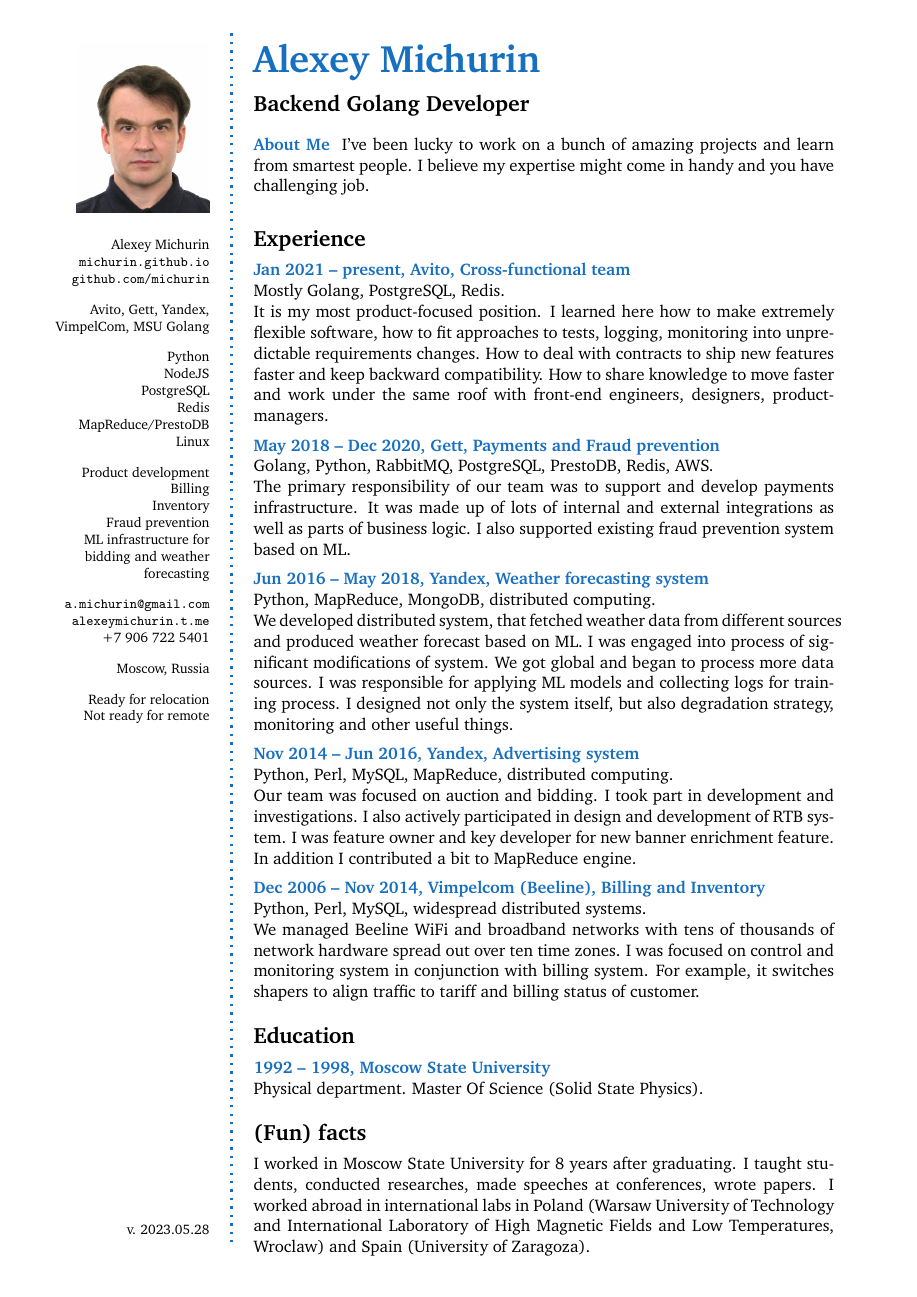
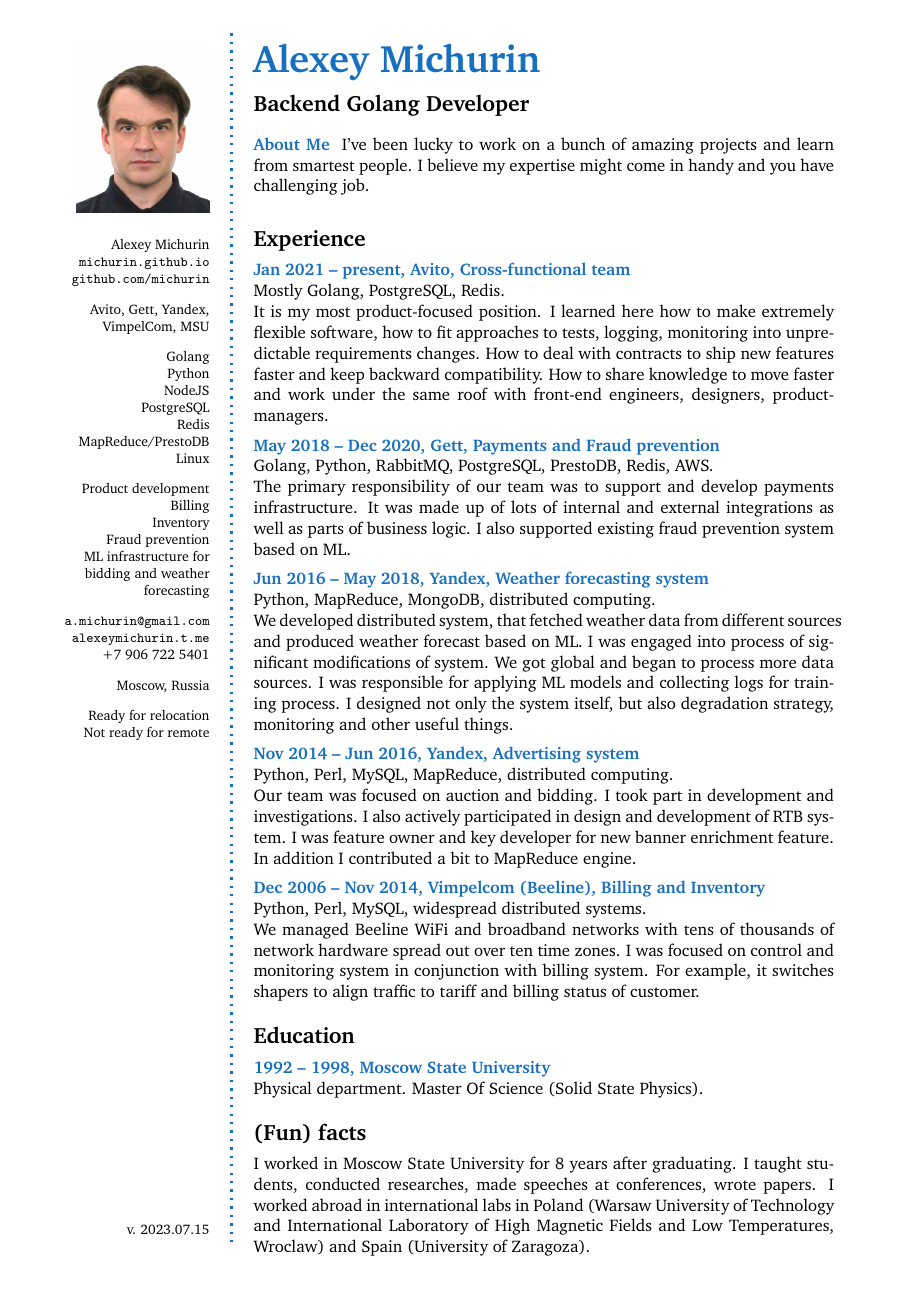
Before and after one commit to michurin/warehouse, a LaTeX CV (cv/michurin.tex): the whole page. Compiled offline with pdfLaTeX.

Commit message:
CV: minor fix of layout

```diff
--- a/cv/michurin.tex
+++ b/cv/michurin.tex
@@ -36,7 +36,7 @@ Alexey Michurin \\ % Your name
 \url{michurin.github.io} \\ % Your URL
 \url{github.com/michurin} \\ % Your URL
 \Sep
-Avito, Gett, Yandex, VimpelCom, MSU
+Avito, Gett, Yandex, VimpelCom, MSU \\
 \Sep % Some whitespace
 %\textbf{Backend} \\
 Golang \\
@@ -64,7 +64,7 @@ Moscow, Russia \\ % Address 1
 Ready for relocation \\
 Not ready for remote
 \vfill % Whitespace under this block to push it up under the photo
-v. 2023.05.28
+v. 2023.07.15
 \end{flushright}
 }
 
```
Also changed, not shown: cv/michurin.pdf.
